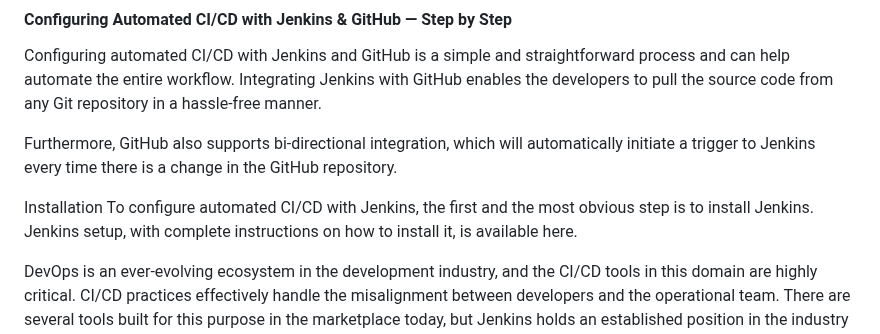
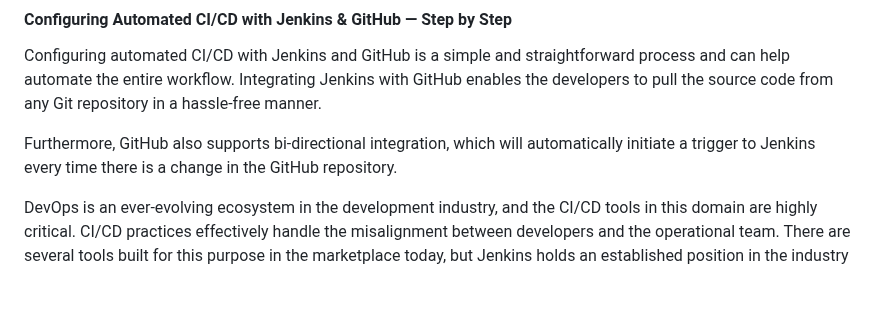
Before and after one commit to RaviTambade/SDM, a Markdown page: CICD.md, the part around the change. GitHub-like rendering; blank space fills up the shorter version.

```diff
--- a/CICD.md
+++ b/CICD.md
@@ -65,9 +65,4 @@ Configuring automated CI/CD with Jenkins and GitHub is a simple and straightforw
 
 Furthermore, GitHub also supports bi-directional integration, which will automatically initiate a trigger to Jenkins every time there is a change in the GitHub repository.
 
-
-Installation
-To configure automated CI/CD with Jenkins, the first and the most obvious step is to install Jenkins. Jenkins setup, with complete instructions on how to install it, is available here.
-
-
 DevOps is an ever-evolving ecosystem in the development industry, and the CI/CD tools in this domain are highly critical. CI/CD practices effectively handle the misalignment between developers and the operational team. There are several tools built for this purpose in the marketplace today, but Jenkins holds an established position in the industry as well as a promising future ahead of it because of its open-source benefits and a wide range of plugins. Furthermore, it integrates well with GitHub allowing productivity and flexibility in the DevOps cycle.
```
Also changed, not shown: README.md (+2 -0 lines), softwaretesting.md (added, +469 -0 lines).
